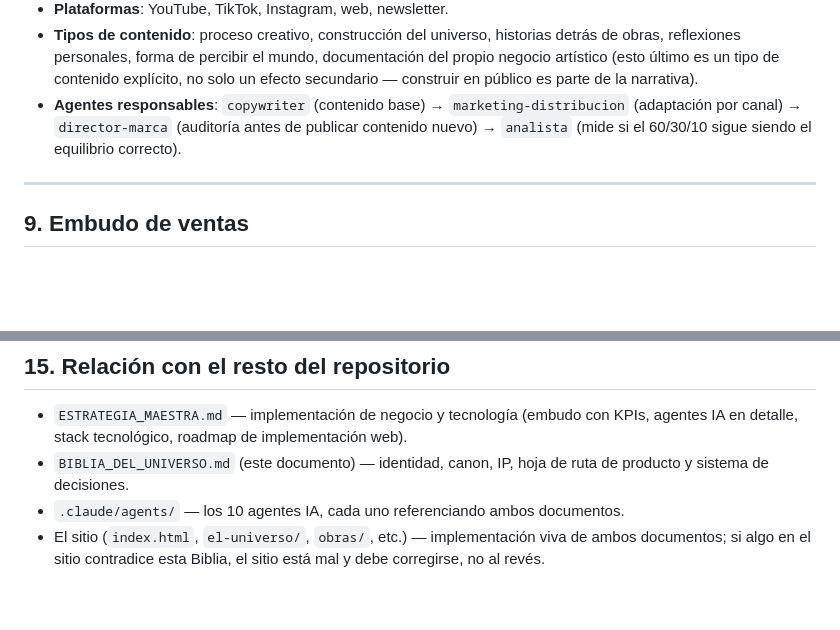
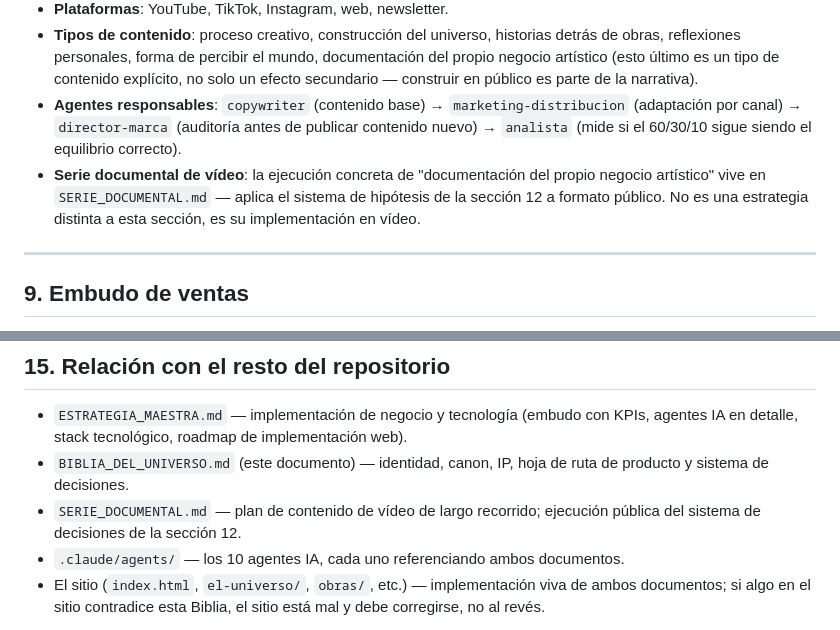
Before and after one commit to mariaperezart/estudio, a Markdown page: BIBLIA_DEL_UNIVERSO.md, 2 parts joined by grey strips. GitHub-like rendering; blank space fills up the shorter version.

```diff
--- a/BIBLIA_DEL_UNIVERSO.md
+++ b/BIBLIA_DEL_UNIVERSO.md
@@ -244,6 +244,7 @@ Directamente del Manifiesto §23-25.
 - **Plataformas**: YouTube, TikTok, Instagram, web, newsletter.
 - **Tipos de contenido**: proceso creativo, construcción del universo, historias detrás de obras, reflexiones personales, forma de percibir el mundo, documentación del propio negocio artístico (esto último es un tipo de contenido explícito, no solo un efecto secundario — construir en público es parte de la narrativa).
 - **Agentes responsables**: `copywriter` (contenido base) → `marketing-distribucion` (adaptación por canal) → `director-marca` (auditoría antes de publicar contenido nuevo) → `analista` (mide si el 60/30/10 sigue siendo el equilibrio correcto).
+- **Serie documental de vídeo**: la ejecución concreta de "documentación del propio negocio artístico" vive en `SERIE_DOCUMENTAL.md` — aplica el sistema de hipótesis de la sección 12 a formato público. No es una estrategia distinta a esta sección, es su implementación en vídeo.
 
 ---
 
@@ -348,6 +349,7 @@ Del Manifiesto §21-22 — son restricciones y compromisos operativos, no aspira
 
 - `ESTRATEGIA_MAESTRA.md` — implementación de negocio y tecnología (embudo con KPIs, agentes IA en detalle, stack tecnológico, roadmap de implementación web).
 - `BIBLIA_DEL_UNIVERSO.md` (este documento) — identidad, canon, IP, hoja de ruta de producto y sistema de decisiones.
+- `SERIE_DOCUMENTAL.md` — plan de contenido de vídeo de largo recorrido; ejecución pública del sistema de decisiones de la sección 12.
 - `.claude/agents/` — los 10 agentes IA, cada uno referenciando ambos documentos.
 - El sitio (`index.html`, `el-universo/`, `obras/`, etc.) — implementación viva de ambos documentos; si algo en el sitio contradice esta Biblia, el sitio está mal y debe corregirse, no al revés.
 
```
Also changed, not shown: SERIE_DOCUMENTAL.md (added, +170 -0 lines).
